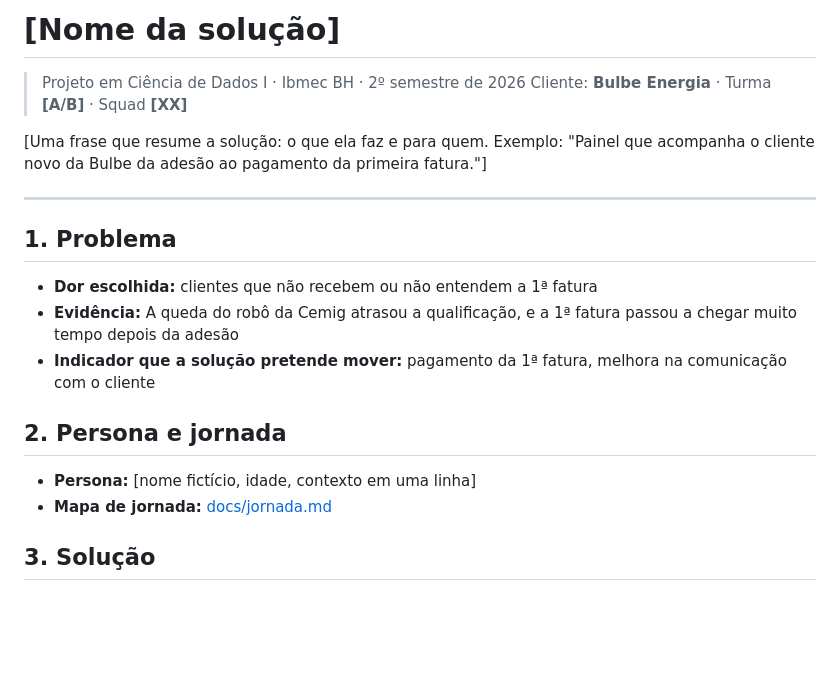
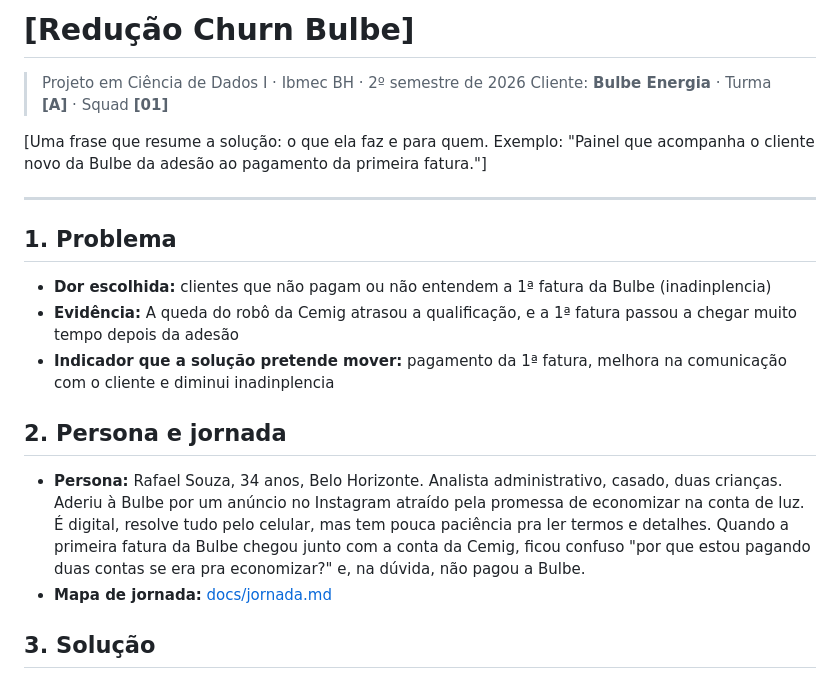
Before and after one commit to jgdosantos/202602-projeto1-a-01, a Markdown page: README.md, the part around the change. Rendered like a GitHub page; blank space fills up the shorter version.

Commit message:
criacao da persona

```diff
--- a/README.md
+++ b/README.md
@@ -1,7 +1,7 @@
-# [Nome da solução]
+# [Redução Churn Bulbe]
 
 > Projeto em Ciência de Dados I · Ibmec BH · 2º semestre de 2026
-> Cliente: **Bulbe Energia** · Turma **[A/B]** · Squad **[XX]**
+> Cliente: **Bulbe Energia** · Turma **[A]** · Squad **[01]**
 
 [Uma frase que resume a solução: o que ela faz e para quem. Exemplo: "Painel que acompanha o cliente novo da Bulbe da adesão ao pagamento da primeira fatura."]
 
@@ -9,13 +9,13 @@
 
 ## 1. Problema
 
-- **Dor escolhida:** clientes que não recebem ou não entendem a 1ª fatura
+- **Dor escolhida:** clientes que não pagam ou não entendem a 1ª fatura da Bulbe (inadinplencia)
 - **Evidência:** A queda do robô da Cemig atrasou a qualificação, e a 1ª fatura passou a chegar muito tempo depois da adesão
-- **Indicador que a solução pretende mover:** pagamento da 1ª fatura, melhora na comunicação com o cliente
+- **Indicador que a solução pretende mover:** pagamento da 1ª fatura, melhora na comunicação com o cliente e diminui inadinplencia
 
 ## 2. Persona e jornada
 
-- **Persona:** [nome fictício, idade, contexto em uma linha]
+- **Persona:** Rafael Souza, 34 anos, Belo Horizonte. Analista administrativo, casado, duas crianças. Aderiu à Bulbe por um anúncio no Instagram atraído pela promessa de economizar na conta de luz. É digital, resolve tudo pelo celular, mas tem pouca paciência pra ler termos e detalhes. Quando a primeira fatura da Bulbe chegou junto com a conta da Cemig, ficou confuso "por que estou pagando duas contas se era pra economizar?" e, na dúvida, não pagou a Bulbe.
 - **Mapa de jornada:** [docs/jornada.md](docs/jornada.md)
 
 ## 3. Solução
```
